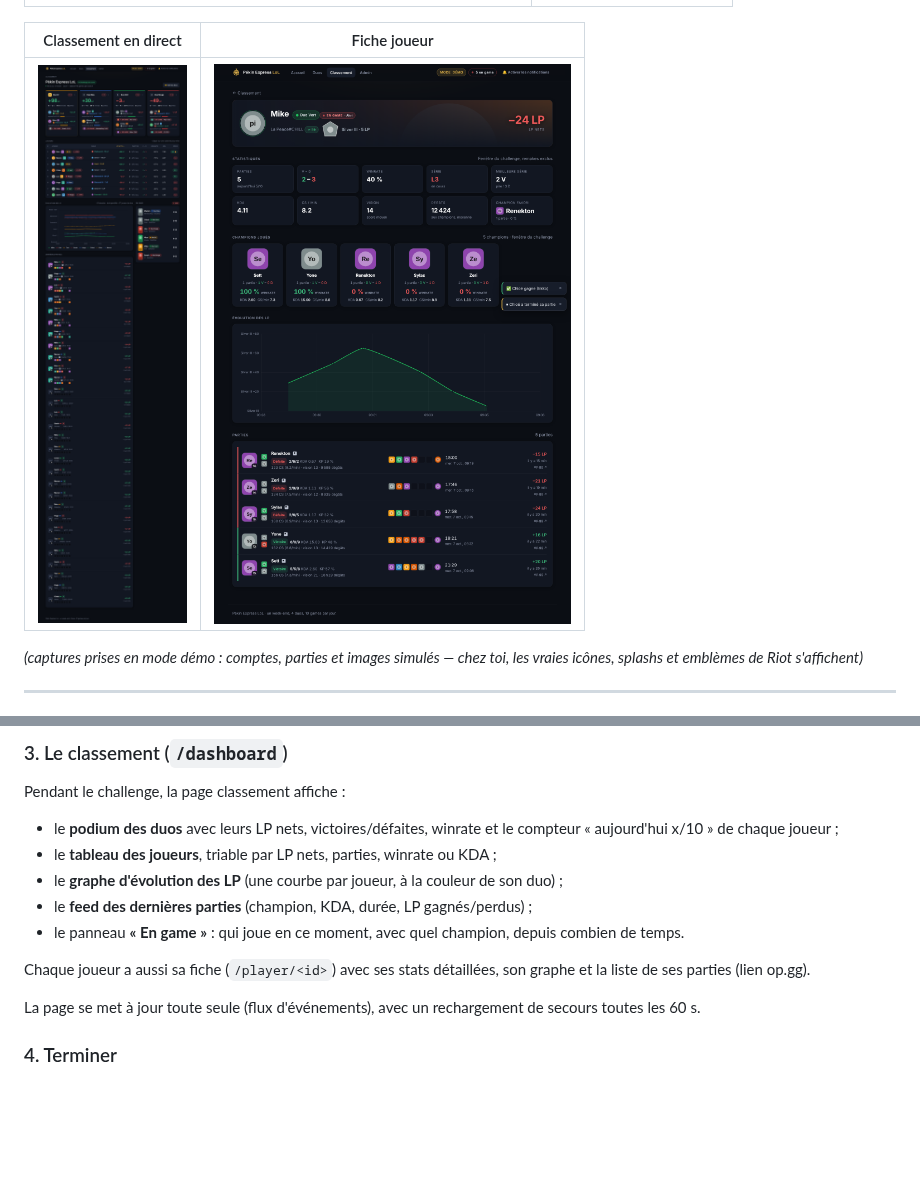
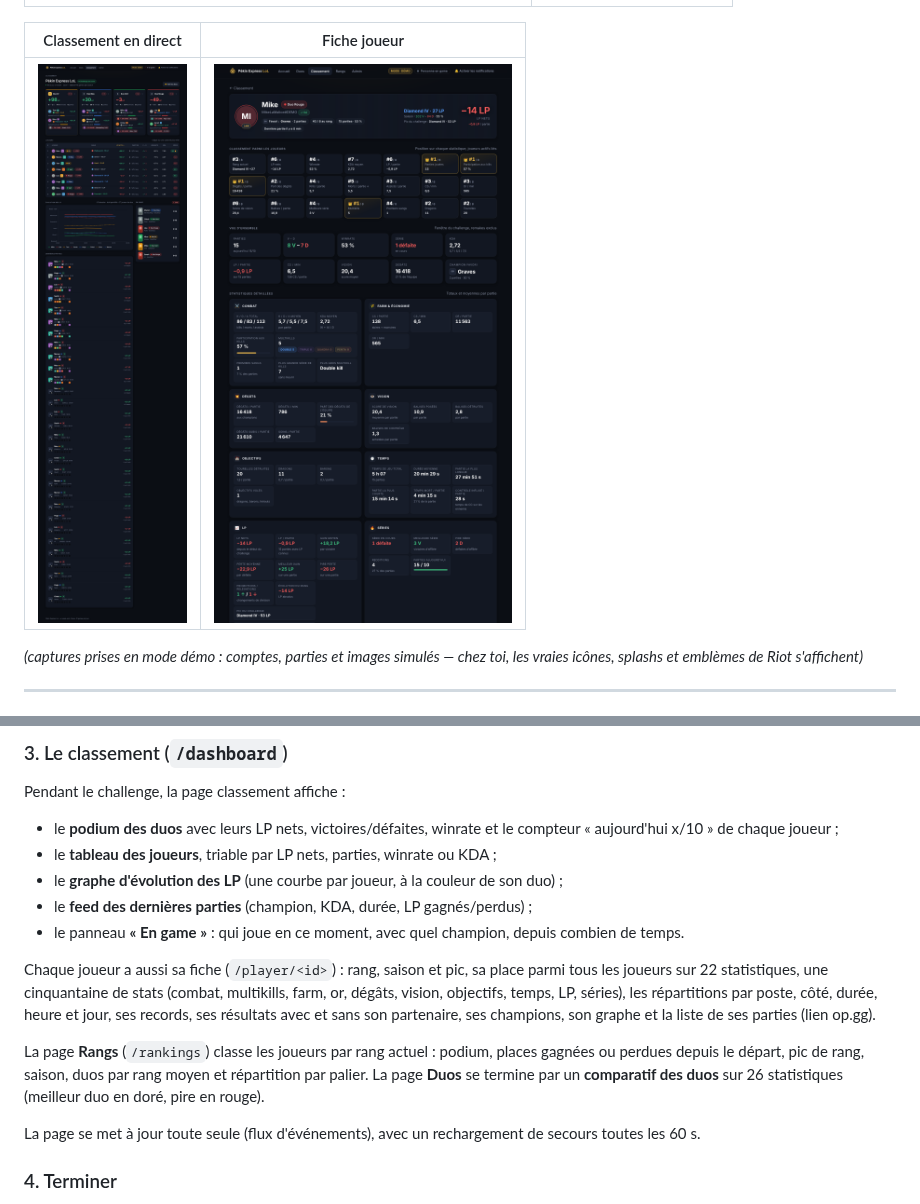
Before and after one commit to Kazza2115/PekinExpressLoL, a Markdown page: README.md, 2 parts joined by grey strips. Rendered like a GitHub page; pictures changed too: docs/screenshots/joueur.png; blank space fills up the shorter version.

```diff
--- a/README.md
+++ b/README.md
@@ -200,8 +200,16 @@ Pendant le challenge, la page classement affiche :
 - le panneau **« En game »** : qui joue en ce moment, avec quel champion, depuis combien
   de temps.
 
-Chaque joueur a aussi sa fiche (`/player/<id>`) avec ses stats détaillées, son graphe et la
-liste de ses parties (lien op.gg).
+Chaque joueur a aussi sa fiche (`/player/<id>`) : rang, saison et pic, sa place parmi tous
+les joueurs sur 22 statistiques, une cinquantaine de stats (combat, multikills, farm, or,
+dégâts, vision, objectifs, temps, LP, séries), les répartitions par poste, côté, durée, heure
+et jour, ses records, ses résultats avec et sans son partenaire, ses champions, son graphe et
+la liste de ses parties (lien op.gg).
+
+La page **Rangs** (`/rankings`) classe les joueurs par rang actuel : podium, places gagnées
+ou perdues depuis le départ, pic de rang, saison, duos par rang moyen et répartition par
+palier. La page **Duos** se termine par un **comparatif des duos** sur 26 statistiques
+(meilleur duo en doré, pire en rouge).
 
 La page se met à jour toute seule (flux d'événements), avec un rechargement de secours
 toutes les 60 s.
```
Also changed, not shown: 4 other files.
